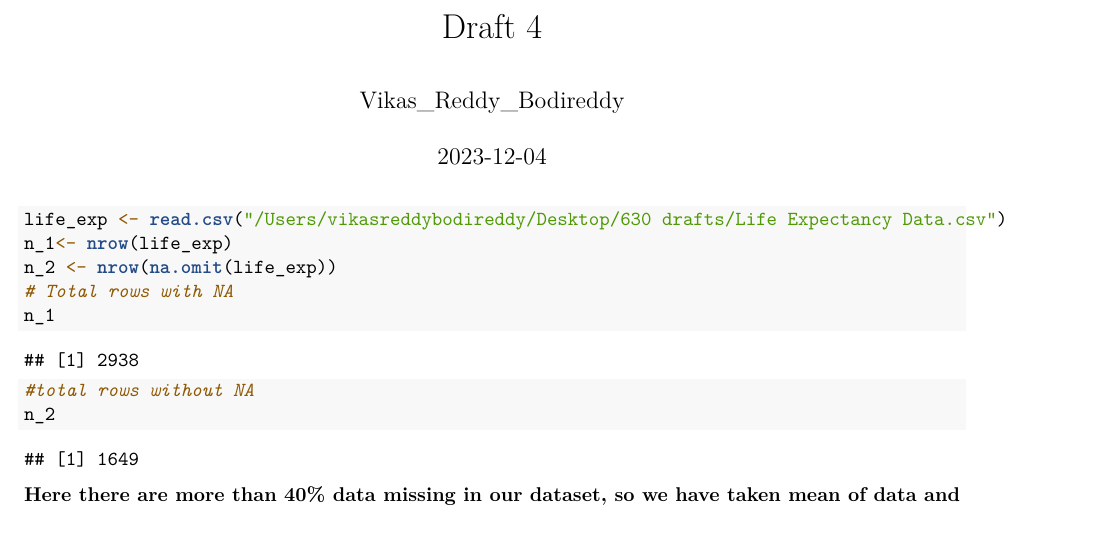
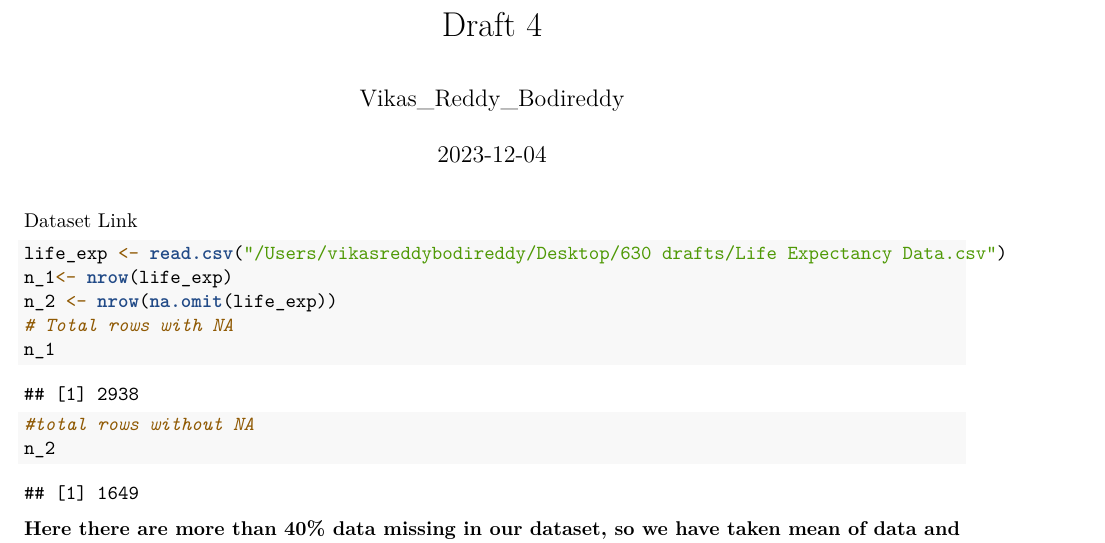
Before and after one commit to vikasvr1997/Stat-630, an R Markdown document (Draft_4.Rmd): part of page 1 of 10, cut so that both start at the same text. Rendered offline with R 4.5, knitr and Pandoc, then LaTeX, with nearby package versions; some code elsewhere in the file could not run offline.

Commit message:
Add files via upload

````diff
--- a/Draft_4.Rmd
+++ b/Draft_4.Rmd
@@ -10,6 +10,8 @@ knitr::opts_chunk$set(echo = TRUE, message = FALSE, warning = FALSE)
 library(pacman)
 pacman::p_load(tidyverse, plotly,car,MASS, caret, ggExtra, gtsummary)
 ```
+
+[Dataset Link](https://www.kaggle.com/datasets/kumarajarshi/life-expectancy-who)
 
 ```{r}
 life_exp <- read.csv("/Users/vikasreddybodireddy/Desktop/630 drafts/Life Expectancy Data.csv")
````
